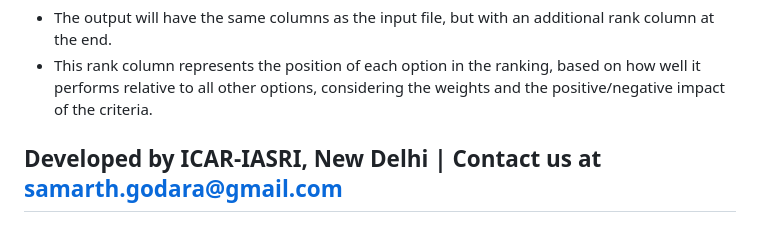
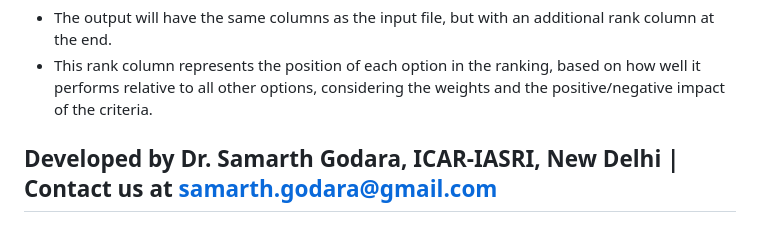
Before and after one commit to Samarth-Godara/OptiRanker, a Markdown page: README.md, the part around the change. Rendered like a GitHub page.

```diff
--- a/README.md
+++ b/README.md
@@ -42,4 +42,4 @@ To use OptiRanker, the input file should be in Excel (.xlsx) format. The file sh
 - The output will have the same columns as the input file, but with an additional rank column at the end.
 - This rank column represents the position of each option in the ranking, based on how well it performs relative to all other options, considering the weights and the positive/negative impact of the criteria.
 
-## Developed by ICAR-IASRI, New Delhi | Contact us at samarth.godara@gmail.com
+## Developed by Dr. Samarth Godara, ICAR-IASRI, New Delhi | Contact us at samarth.godara@gmail.com
```
